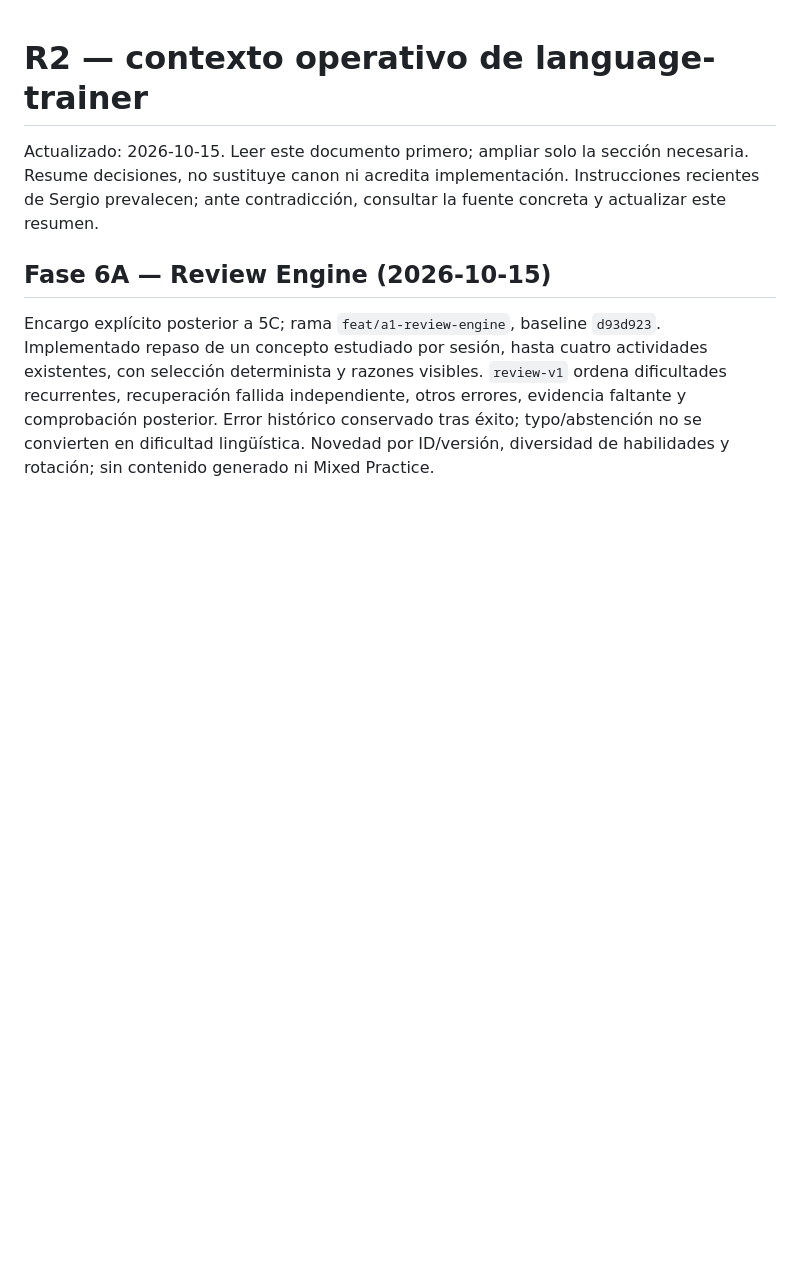
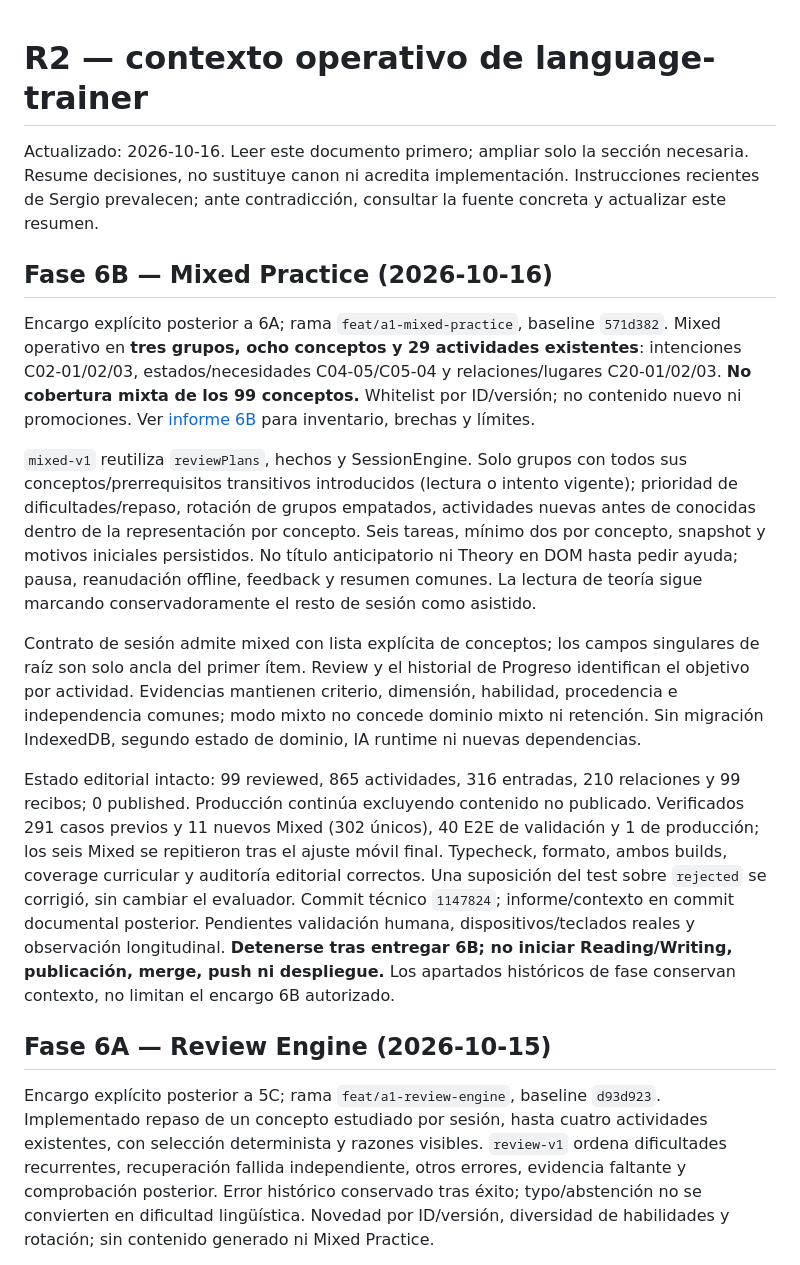
Before and after one commit to sergiopf93/language-trainer, a Markdown page: docs/context/R2_PROJECT_CONTEXT.md, the part around the change. Rendered like a GitHub page; blank space fills up the shorter version.

Commit message:
docs(mixed): record phase 6B validation and content gaps

```diff
--- a/docs/context/R2_PROJECT_CONTEXT.md
+++ b/docs/context/R2_PROJECT_CONTEXT.md
@@ -1,6 +1,16 @@
 # R2 — contexto operativo de language-trainer
 
-Actualizado: 2026-10-15. Leer este documento primero; ampliar solo la sección necesaria. Resume decisiones, no sustituye canon ni acredita implementación. Instrucciones recientes de Sergio prevalecen; ante contradicción, consultar la fuente concreta y actualizar este resumen.
+Actualizado: 2026-10-16. Leer este documento primero; ampliar solo la sección necesaria. Resume decisiones, no sustituye canon ni acredita implementación. Instrucciones recientes de Sergio prevalecen; ante contradicción, consultar la fuente concreta y actualizar este resumen.
+
+## Fase 6B — Mixed Practice (2026-10-16)
+
+Encargo explícito posterior a 6A; rama `feat/a1-mixed-practice`, baseline `571d382`. Mixed operativo en **tres grupos, ocho conceptos y 29 actividades existentes**: intenciones C02-01/02/03, estados/necesidades C04-05/C05-04 y relaciones/lugares C20-01/02/03. **No cobertura mixta de los 99 conceptos.** Whitelist por ID/versión; no contenido nuevo ni promociones. Ver [informe 6B](../product/A1_MIXED_PRACTICE_IMPLEMENTATION.md) para inventario, brechas y límites.
+
+`mixed-v1` reutiliza `reviewPlans`, hechos y SessionEngine. Solo grupos con todos sus conceptos/prerrequisitos transitivos introducidos (lectura o intento vigente); prioridad de dificultades/repaso, rotación de grupos empatados, actividades nuevas antes de conocidas dentro de la representación por concepto. Seis tareas, mínimo dos por concepto, snapshot y motivos iniciales persistidos. No título anticipatorio ni Theory en DOM hasta pedir ayuda; pausa, reanudación offline, feedback y resumen comunes. La lectura de teoría sigue marcando conservadoramente el resto de sesión como asistido.
+
+Contrato de sesión admite mixed con lista explícita de conceptos; los campos singulares de raíz son solo ancla del primer ítem. Review y el historial de Progreso identifican el objetivo por actividad. Evidencias mantienen criterio, dimensión, habilidad, procedencia e independencia comunes; modo mixto no concede dominio mixto ni retención. Sin migración IndexedDB, segundo estado de dominio, IA runtime ni nuevas dependencias.
+
+Estado editorial intacto: 99 reviewed, 865 actividades, 316 entradas, 210 relaciones y 99 recibos; 0 published. Producción continúa excluyendo contenido no publicado. Verificados 291 casos previos y 11 nuevos Mixed (302 únicos), 40 E2E de validación y 1 de producción; los seis Mixed se repitieron tras el ajuste móvil final. Typecheck, formato, ambos builds, coverage curricular y auditoría editorial correctos. Una suposición del test sobre `rejected` se corrigió, sin cambiar el evaluador. Commit técnico `1147824`; informe/contexto en commit documental posterior. Pendientes validación humana, dispositivos/teclados reales y observación longitudinal. **Detenerse tras entregar 6B; no iniciar Reading/Writing, publicación, merge, push ni despliegue.** Los apartados históricos de fase conservan contexto, no limitan el encargo 6B autorizado.
 
 ## Fase 6A — Review Engine (2026-10-15)
 
```
Also changed, not shown: docs/product/A1_MIXED_PRACTICE_IMPLEMENTATION.md (added, +135 -0 lines).
